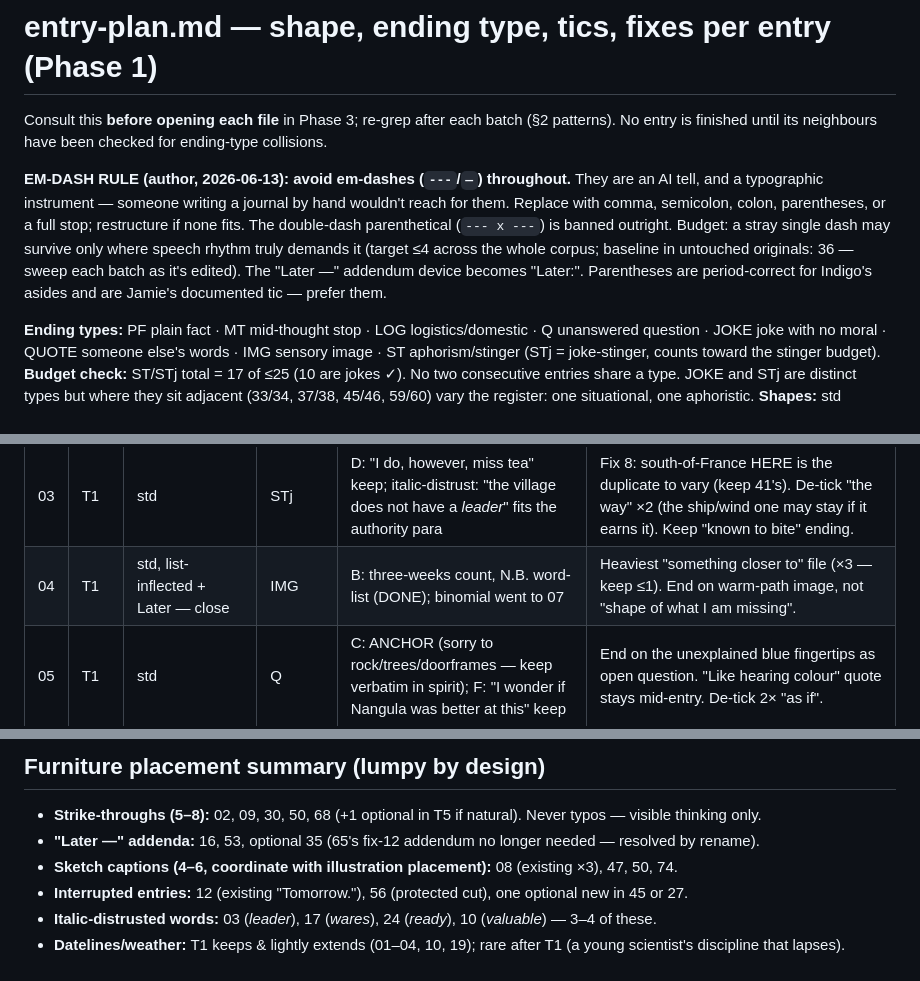
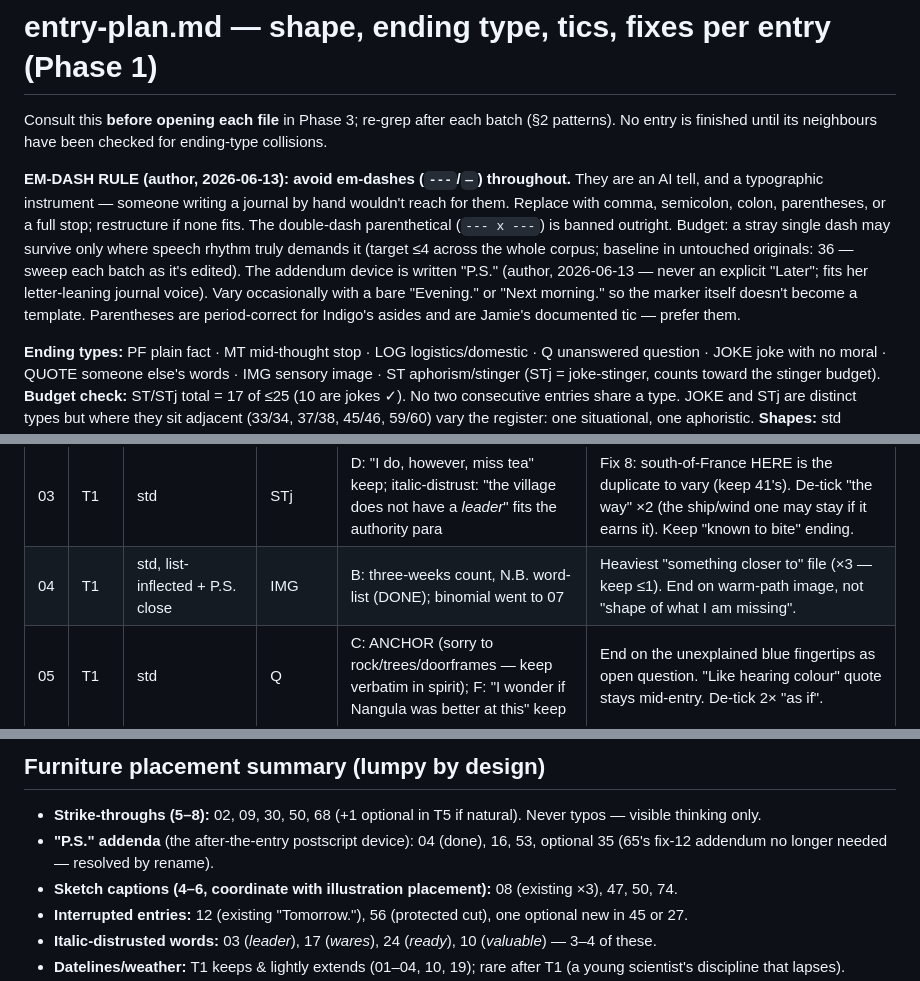
Before and after one commit to ralovely/blule-dragons-tales, a Markdown page: workbench/entry-plan.md, 3 parts joined by grey strips. GitHub-like rendering.

Commit message:
Addendum device: 'P.S.' replaces 'Later' (author direction)
Co-Authored-By: Claude Fable 5 <noreply@anthropic.com>

```diff
--- a/workbench/entry-plan.md
+++ b/workbench/entry-plan.md
@@ -2,7 +2,7 @@
 
 Consult this **before opening each file** in Phase 3; re-grep after each batch (§2 patterns). No entry is finished until its neighbours have been checked for ending-type collisions.
 
-**EM-DASH RULE (author, 2026-06-13): avoid em-dashes (`---`/`—`) throughout.** They are an AI tell, and a typographic instrument — someone writing a journal by hand wouldn't reach for them. Replace with comma, semicolon, colon, parentheses, or a full stop; restructure if none fits. The double-dash parenthetical (`--- x ---`) is banned outright. Budget: a stray single dash may survive only where speech rhythm truly demands it (target ≤4 across the whole corpus; baseline in untouched originals: 36 — sweep each batch as it's edited). The "Later —" addendum device becomes "Later:". Parentheses are period-correct for Indigo's asides and are Jamie's documented tic — prefer them.
+**EM-DASH RULE (author, 2026-06-13): avoid em-dashes (`---`/`—`) throughout.** They are an AI tell, and a typographic instrument — someone writing a journal by hand wouldn't reach for them. Replace with comma, semicolon, colon, parentheses, or a full stop; restructure if none fits. The double-dash parenthetical (`--- x ---`) is banned outright. Budget: a stray single dash may survive only where speech rhythm truly demands it (target ≤4 across the whole corpus; baseline in untouched originals: 36 — sweep each batch as it's edited). The addendum device is written "P.S." (author, 2026-06-13 — never an explicit "Later"; fits her letter-leaning journal voice). Vary occasionally with a bare "Evening." or "Next morning." so the marker itself doesn't become a template. Parentheses are period-correct for Indigo's asides and are Jamie's documented tic — prefer them.
 
 **Ending types:** PF plain fact · MT mid-thought stop · LOG logistics/domestic · Q unanswered question · JOKE joke with no moral · QUOTE someone else's words · IMG sensory image · ST aphorism/stinger (STj = joke-stinger, counts toward the stinger budget).
 **Budget check:** ST/STj total = 17 of ≤25 (10 are jokes ✓). No two consecutive entries share a type. JOKE and STj are distinct types but where they sit adjacent (33/34, 37/38, 45/46, 59/60) vary the register: one situational, one aphoristic.
@@ -20,7 +20,7 @@ Consult this **before opening each file** in Phase 3; re-grep after each batch (
 | 01 | T1 | std, dateline ends it | LOG | B: keep day-marker | Fix 6 ("brand new landmass" → new to her/the maps). Fix 20 default: retune ending — less breezy, first note of unease; "*Day twelve.*" stays as the closer. Cut "delights in being just beyond definition" polish. |
 | 02 | T1 | std, dated (Day three) | PF | B: counting (three days, scale); first strike-through (~~word~~) | Fix 20 default: one orienting opening sentence. Fix 9: "built for someone broader, taller" = FIRST occurrence, keep. De-tick: 3× "as if", 2× "It is not", "furniture delivered to the wrong address" keep (good). Trim closing stinger to plain fact. |
 | 03 | T1 | std | STj | D: "I do, however, miss tea" keep; italic-distrust: "the village does not have a *leader*" fits the authority para | Fix 8: south-of-France HERE is the duplicate to vary (keep 41's). De-tick "the way" ×2 (the ship/wind one may stay if it earns it). Keep "known to bite" ending. |
-| 04 | T1 | std, list-inflected + Later — close | IMG | B: three-weeks count, N.B. word-list (DONE); binomial went to 07 | Heaviest "something closer to" file (×3 — keep ≤1). End on warm-path image, not "shape of what I am missing". |
+| 04 | T1 | std, list-inflected + P.S. close | IMG | B: three-weeks count, N.B. word-list (DONE); binomial went to 07 | Heaviest "something closer to" file (×3 — keep ≤1). End on warm-path image, not "shape of what I am missing". |
 | 05 | T1 | std | Q | C: ANCHOR (sorry to rock/trees/doorframes — keep verbatim in spirit); F: "I wonder if Nangula was better at this" keep | End on the unexplained blue fingertips as open question. "Like hearing colour" quote stays mid-entry. De-tick 2× "as if". |
 | 06 | T1 | std-short | QUOTE | — | '"Dinner," someone said.' — keep ending. Light touch overall. |
 | 07 | T1 | std | IMG | B: cave measurements; Latin binomial abandoned mid-word (here if not 04) | Replace "what can only be described as" + "jar of sweets" simile-stinger with direct image of floating islands. |
@@ -96,7 +96,7 @@ Consult this **before opening each file** in Phase 3; re-grep after each batch (
 ## Furniture placement summary (lumpy by design)
 
 - **Strike-throughs (5–8):** 02, 09, 30, 50, 68 (+1 optional in T5 if natural). Never typos — visible thinking only.
-- **"Later —" addenda:** 16, 53, optional 35 (65's fix-12 addendum no longer needed — resolved by rename).
+- **"P.S." addenda** (the after-the-entry postscript device): 04 (done), 16, 53, optional 35 (65's fix-12 addendum no longer needed — resolved by rename).
 - **Sketch captions (4–6, coordinate with illustration placement):** 08 (existing ×3), 47, 50, 74.
 - **Interrupted entries:** 12 (existing "Tomorrow."), 56 (protected cut), one optional new in 45 or 27.
 - **Italic-distrusted words:** 03 (*leader*), 17 (*wares*), 24 (*ready*), 10 (*valuable*) — 3–4 of these.
```
Also changed, not shown: entries-v2/04-language-T1.md (+1 -1 lines), workbench/canon-ledger.md (+1 -1 lines).
